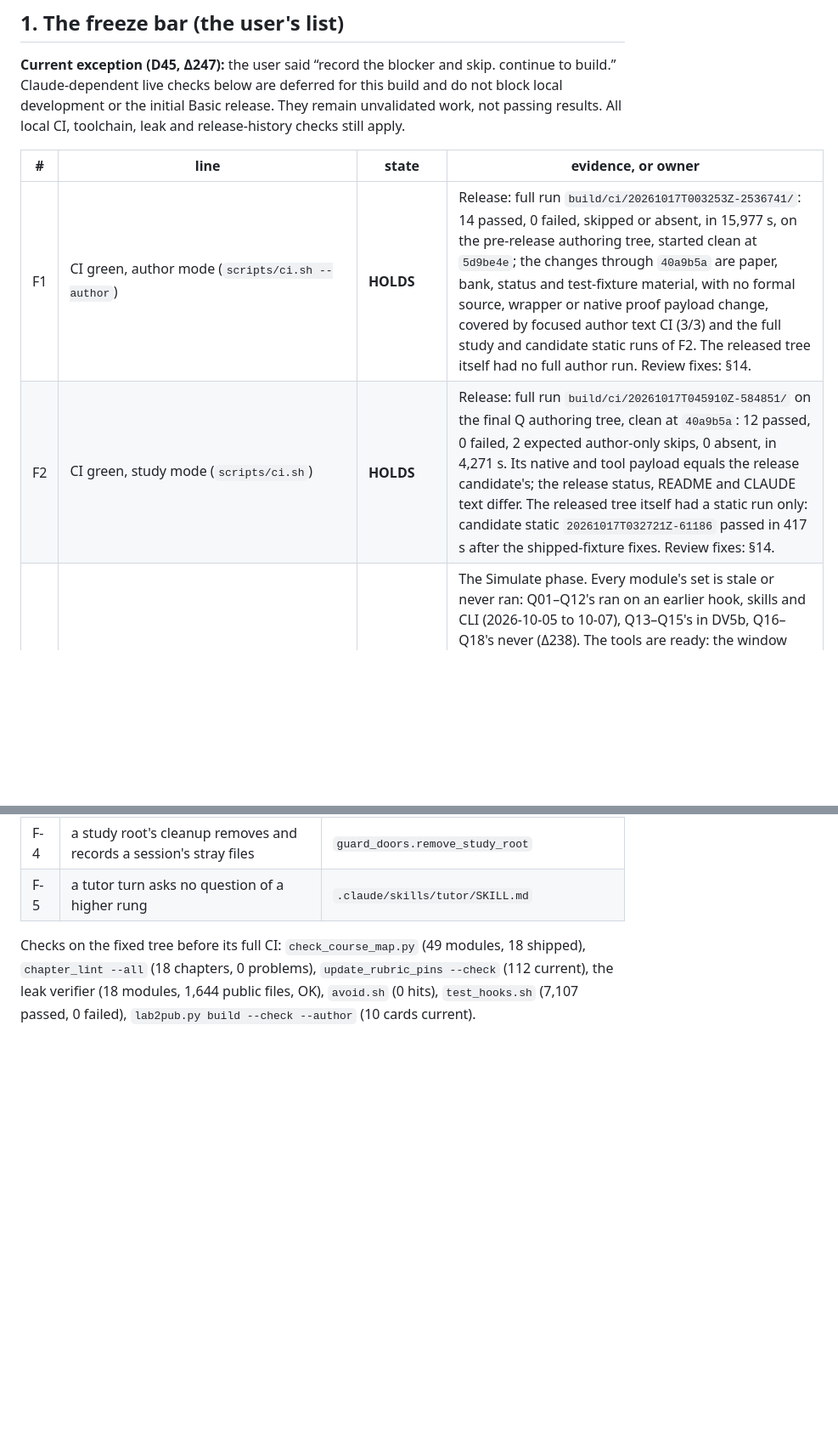
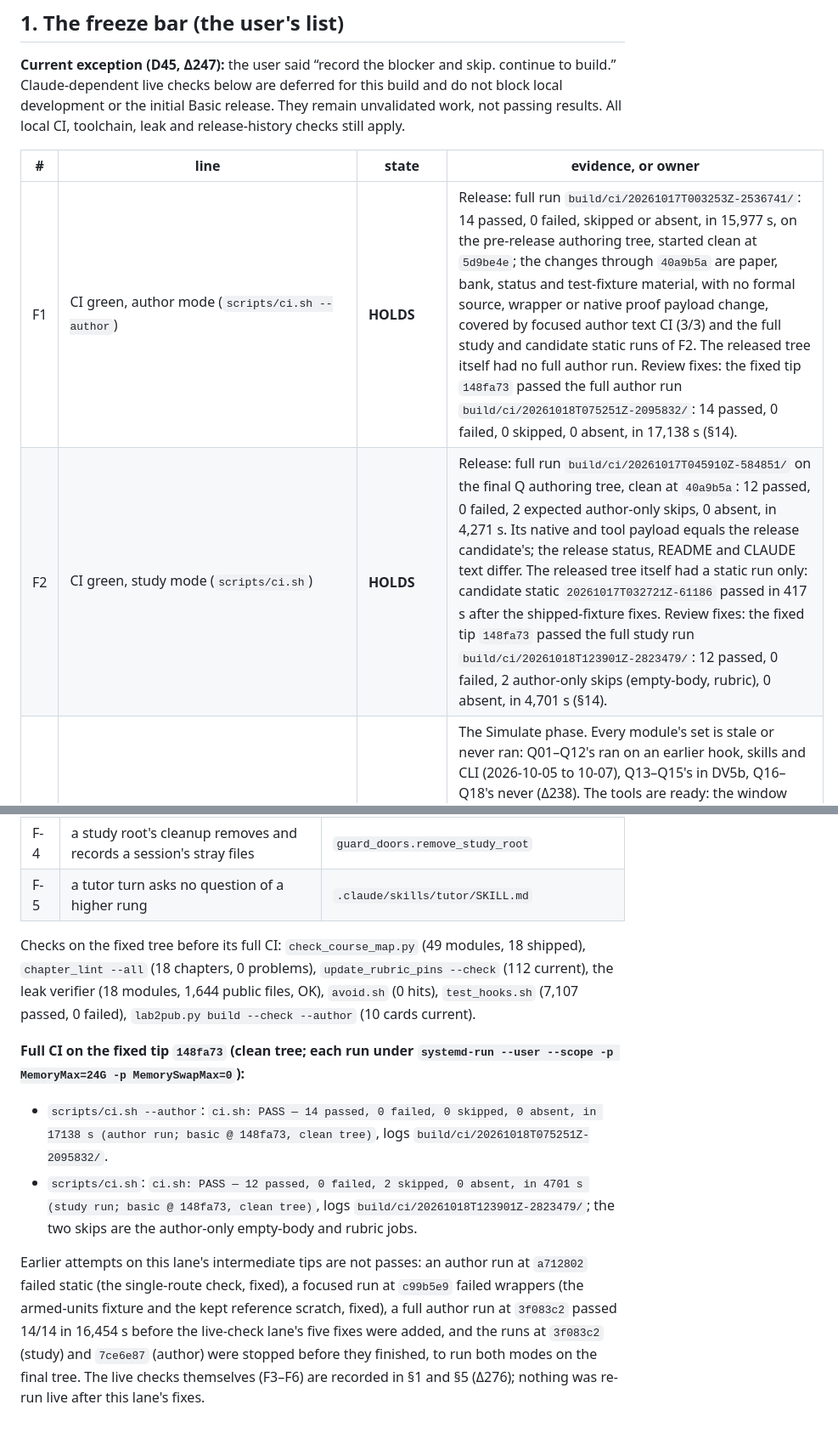
Before and after one commit to leobwang/dafny-verus-learn-0, a Markdown page: docs/design/BASIC-RELEASE.md, 2 parts joined by grey strips. Shown at 85% size. Drawn GitHub-style; blank space fills up the shorter version.

Commit message:
basic: record the full author and study CI of the fixed tip
Both full CI modes ran on basic's fixed tip 148fa73 (clean tree, study
mode, each under systemd-run --user --scope -p MemoryMax=24G
-p MemorySwapMax=0):

ci.sh: PASS — 14 passed, 0 failed, 0 skipped, 0 absent, in 17138 s (author run; basic @ 148fa73, clean tree)
  logs build/ci/20261018T075251Z-2095832/
ci.sh: PASS — 12 passed, 0 failed, 2 skipped, 0 absent, in 4701 s (study run; basic @ 148fa73, clean tree)
  logs build/ci/20261018T123901Z-2823479/ (skips: the author-only empty-body and rubric jobs)

BASIC-RELEASE F1, F2 and §14 and the README status record them; §14 also
lists the earlier, non-passing or stopped attempts on intermediate tips.
This commit changes documentation only.

Co-Authored-By: Claude Opus 5.5 <noreply@anthropic.com>

```diff
--- a/docs/design/BASIC-RELEASE.md
+++ b/docs/design/BASIC-RELEASE.md
@@ -19,8 +19,8 @@
 
 | # | line | state | evidence, or owner |
 |---|---|---|---|
-| F1 | CI green, author mode (`scripts/ci.sh --author`) | **HOLDS** | Release: full run `build/ci/20261017T003253Z-2536741/`: 14 passed, 0 failed, skipped or absent, in 15,977 s, on the pre-release authoring tree, started clean at `5d9be4e`; the changes through `40a9b5a` are paper, bank, status and test-fixture material, with no formal source, wrapper or native proof payload change, covered by focused author text CI (3/3) and the full study and candidate static runs of F2. The released tree itself had no full author run. Review fixes: §14. |
-| F2 | CI green, study mode (`scripts/ci.sh`) | **HOLDS** | Release: full run `build/ci/20261017T045910Z-584851/` on the final Q authoring tree, clean at `40a9b5a`: 12 passed, 0 failed, 2 expected author-only skips, 0 absent, in 4,271 s. Its native and tool payload equals the release candidate's; the release status, README and CLAUDE text differ. The released tree itself had a static run only: candidate static `20261017T032721Z-61186` passed in 417 s after the shipped-fixture fixes. Review fixes: §14. |
+| F1 | CI green, author mode (`scripts/ci.sh --author`) | **HOLDS** | Release: full run `build/ci/20261017T003253Z-2536741/`: 14 passed, 0 failed, skipped or absent, in 15,977 s, on the pre-release authoring tree, started clean at `5d9be4e`; the changes through `40a9b5a` are paper, bank, status and test-fixture material, with no formal source, wrapper or native proof payload change, covered by focused author text CI (3/3) and the full study and candidate static runs of F2. The released tree itself had no full author run. Review fixes: the fixed tip `148fa73` passed the full author run `build/ci/20261018T075251Z-2095832/`: 14 passed, 0 failed, 0 skipped, 0 absent, in 17,138 s (§14). |
+| F2 | CI green, study mode (`scripts/ci.sh`) | **HOLDS** | Release: full run `build/ci/20261017T045910Z-584851/` on the final Q authoring tree, clean at `40a9b5a`: 12 passed, 0 failed, 2 expected author-only skips, 0 absent, in 4,271 s. Its native and tool payload equals the release candidate's; the release status, README and CLAUDE text differ. The released tree itself had a static run only: candidate static `20261017T032721Z-61186` passed in 417 s after the shipped-fixture fixes. Review fixes: the fixed tip `148fa73` passed the full study run `build/ci/20261018T123901Z-2823479/`: 12 passed, 0 failed, 2 author-only skips (empty-body, rubric), 0 absent, in 4,701 s (§14). |
 | F3 | The skill simulations pass (every skill of Q01–Q18, zero leak-pattern hits, legal help delivered) | **PARTLY (live, 2026-10-17)** | The Simulate phase. Every module's set is stale or never ran: Q01–Q12's ran on an earlier hook, skills and CLI (2026-10-05 to 10-07), Q13–Q15's in DV5b, Q16–Q18's never (Δ238). The tools are ready: the window rule, the code-mark token rule, the delivery exemption and the plant check (Δ239). Budget: D43. **DV6 Simulate phase (2026-10-15): deferred** by the window rule after set 1's first turn (§5 S1). D45 defers this live requirement for the current build; see §11. **DV7 live check (2026-10-17):** Set 1 (Q16–Q18) ran live on the release `39ba47b` with Claude Code 2.1.302: cases a–f PASS, h 0/0 over 27 turns (24 patterns per case; controls 144/3,475). Case g was blocked by a fixture marker (§5 S1). Set 2 (Q13–Q15) and the Q01–Q12 re-runs and supplements were not started; the lane stopped at an auto-mode classifier refusal (§5 S2). Archive `author-probes/dv7-live/simulations/q16-q18/`. D45's waiver still covers the remainder. Since then Δ275 fixed the fixture marker (F-3), the detached-HEAD set-up (F-1) and the tutor's rung edge (F-5) on basic; not re-run live. |
 | F4 | `tests/instructor/calibration/calibrate.py all` passes (78 sessions over Q01–Q18) | **BLOCKED (fixture defect)** | The Simulate phase; never run (the calibration README's *Last run*). D44 adds six `/review-code` cases on Q13/Q15; their clone preparation and strict first-try/unit checks passed, but no model session has run. Budget: D43. **DV6 Simulate phase:** `setup` only, 36 of 36 drop-ins compile; no session (§5 S3). D45 defers this live requirement for the current build; see §11. **DV7 live check (2026-10-17):** Not run. `calibrate.py`'s setup precheck refuses because six lab fixtures (`tests/instructor/fixtures/Q12_flawed_answers.tex:91`, `Q12_gold:95`, `Q15_flawed:123`, `Q15_gold:130`, `Q18_flawed:170`, `Q18_gold:169`) carry Δ246's sentence with the drop-in marker word `fixture`. Reword it, add a drop-in marker test, then run the 78 sessions (§5 S3). D45 waiver unchanged. Since then Δ275 fixed the fixture marker with a 36-drop-in test (F-3) and the detached-HEAD set-up (F-1) on basic; not re-run live. |
 | F5 | `tests/acceptance/guard_doors.py all` passes | **PARTLY (live, 2026-10-17)** | The Simulate phase; last run 2026-10-04 on an earlier hook. The Monitor door is built (Δ239). **Tool-coverage prerequisite resolved:** Δ242 covers Firecrawl’s local-file parser, Workflow and ScheduleWakeup in the matcher and hook, with regression tests (§7). A fresh model acceptance run is still required. **DV6 Simulate phase:** `setup` and `dryrun` only, 16 hook runs, 0 unexpected; no session (§5 S4). D45 defers this live requirement for the current build; see §11. **DV7 live check (2026-10-17):** `guard_doors.py all` on `39ba47b`, CLI 2.1.302, hook `7a6b3d91ef02c691…`: dry run 16/0 unexpected; 11 sessions, all 11 rows PASS (doors refused by the deny rules and hook rules 1, 1b, 1e-via-deny, 1f, 2s, Monitor by rule 1; both controls succeed), 0 leak and 0 canary hits over 17,670 tokens. Overall FAIL only on `uncovered_tools`: `ReadMcpResourceDirTool` (new in 2.1.302) is in neither the matcher nor `LEFT_ALONE`, the author's to decide, then re-run (§5 S4). Archive `author-probes/dv7-live/acceptance/`. Since then Δ275 fixed the tool coverage (F-2: `ReadMcpResourceDirTool` left alone), the detached-HEAD set-up (F-1) and the stray-file cleanup (F-4) on basic; not re-run live. |
@@ -245,3 +245,19 @@ modules, 18 shipped), `chapter_lint --all` (18 chapters, 0 problems),
 `update_rubric_pins --check` (112 current), the leak verifier (18 modules,
 1,644 public files, OK), `avoid.sh` (0 hits), `test_hooks.sh` (7,107
 passed, 0 failed), `lab2pub.py build --check --author` (10 cards current).
+
+**Full CI on the fixed tip `148fa73` (clean tree; each run under
+`systemd-run --user --scope -p MemoryMax=24G -p MemorySwapMax=0`):**
+
+- `scripts/ci.sh --author`: `ci.sh: PASS — 14 passed, 0 failed, 0 skipped, 0 absent, in 17138 s (author run; basic @ 148fa73, clean tree)`, logs `build/ci/20261018T075251Z-2095832/`.
+- `scripts/ci.sh`: `ci.sh: PASS — 12 passed, 0 failed, 2 skipped, 0 absent, in 4701 s (study run; basic @ 148fa73, clean tree)`, logs `build/ci/20261018T123901Z-2823479/`; the two skips are the author-only empty-body and rubric jobs.
+
+Earlier attempts on this lane's intermediate tips are not passes: an author
+run at `a712802` failed static (the single-route check, fixed), a focused
+run at `c99b5e9` failed wrappers (the armed-units fixture and the kept
+reference scratch, fixed), a full author run at `3f083c2` passed 14/14 in
+16,454 s before the live-check lane's five fixes were added, and the runs
+at `3f083c2` (study) and `7ce6e87` (author) were stopped before they
+finished, to run both modes on the final tree. The live checks
+themselves (F3–F6) are recorded in §1 and §5 (Δ276); nothing was re-run
+live after this lane's fixes.
```
Also changed, not shown: README.md (+1 -1 lines).
